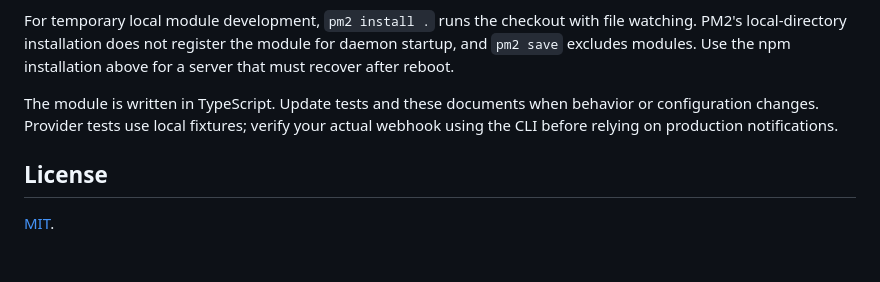
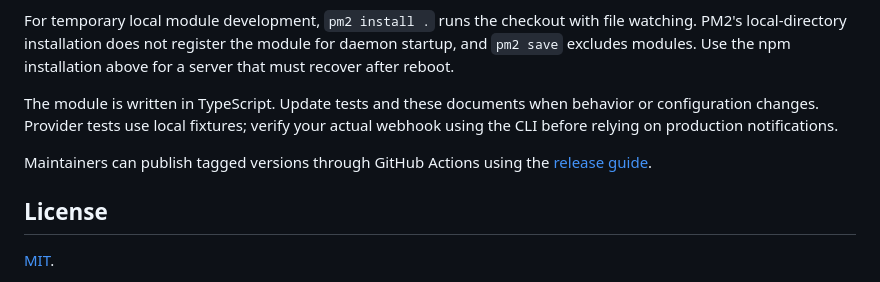
Before and after one commit to thechandanbhagat/pm2-notifier, a Markdown page: README.md, the part around the change. Rendered like a GitHub page; blank space fills up the shorter version.

Commit message:
docs(release): document trusted publishing and release recovery

```diff
--- a/README.md
+++ b/README.md
@@ -113,6 +113,8 @@ For temporary local module development, `pm2 install .` runs the checkout with f
 
 The module is written in TypeScript. Update tests and these documents when behavior or configuration changes. Provider tests use local fixtures; verify your actual webhook using the CLI before relying on production notifications.
 
+Maintainers can publish tagged versions through GitHub Actions using the [release guide](docs/releases.md).
+
 ## License
 
 [MIT](LICENSE).
```
Also changed, not shown: docs/releases.md (added, +68 -0 lines).
